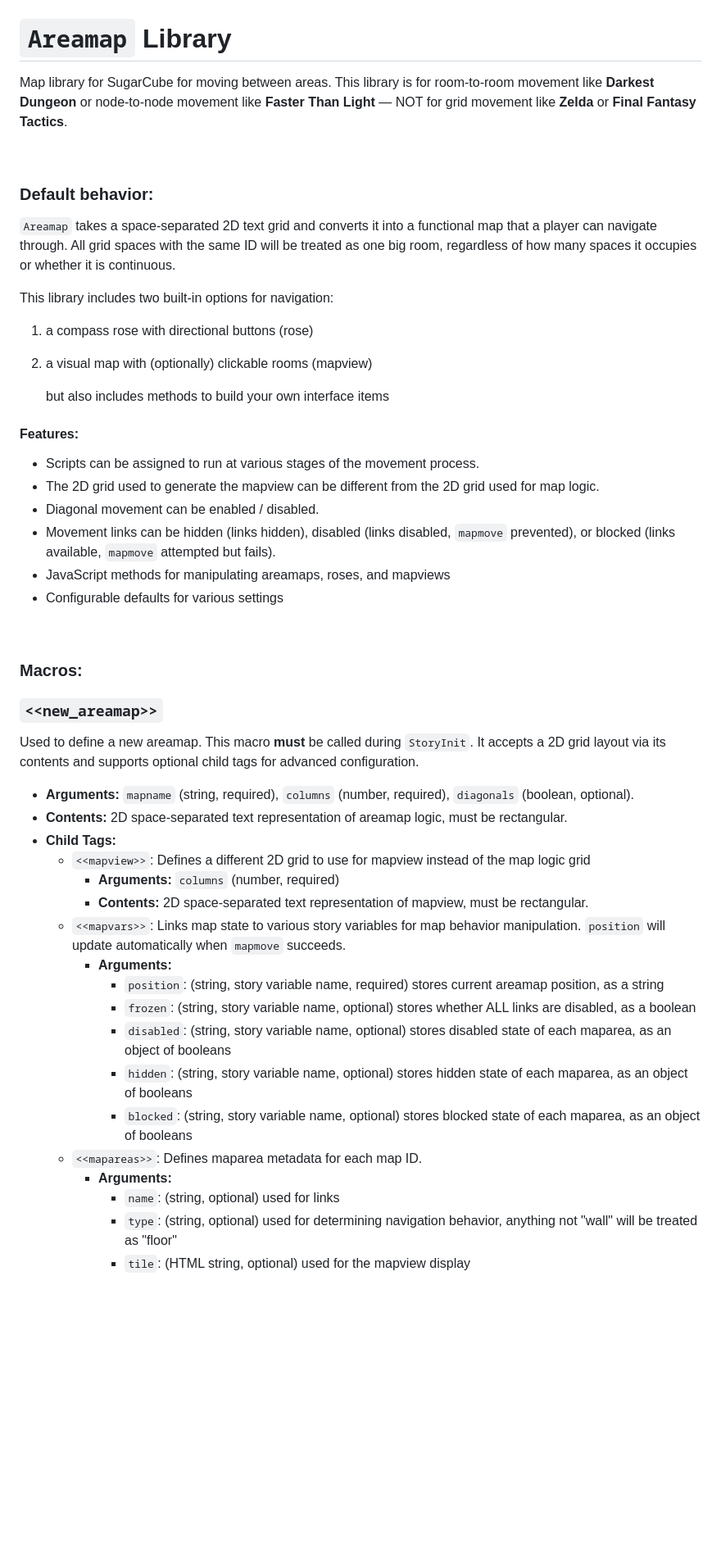
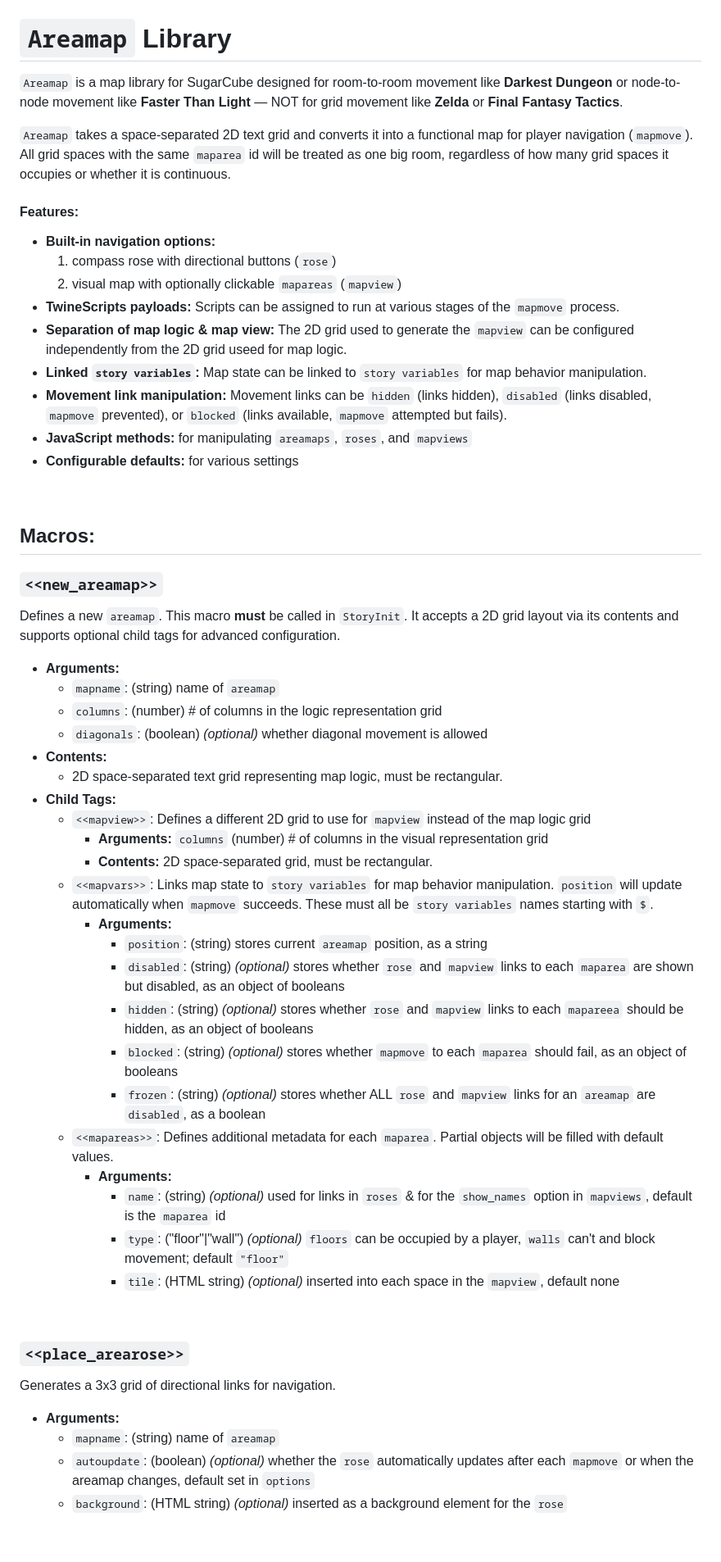
Before and after one commit to SleepyFool-gh/Sleepymap, a Markdown page: readme.md, the part around one of its changes. Shown at 82% size. Drawn GitHub-style; blank space fills up the shorter version.

Commit message:
more readme

```diff
--- a/readme.md
+++ b/readme.md
@@ -1,51 +1,60 @@
 # `Areamap` Library
 
-Map library for SugarCube for moving between areas. This library is for room-to-room movement like **Darkest Dungeon** or node-to-node movement like **Faster Than Light** — NOT for grid movement like **Zelda** or **Final Fantasy Tactics**.
+`Areamap` is a map library for SugarCube designed for room-to-room movement like **Darkest Dungeon** or node-to-node movement like **Faster Than Light** — NOT for grid movement like **Zelda** or **Final Fantasy Tactics**.
+
+`Areamap` takes a space-separated 2D text grid and converts it into a functional map for player navigation (`mapmove`). All grid spaces with the same `maparea` id will be treated as one big room, regardless of how many grid spaces it occupies or whether it is continuous.
+
+#### Features:
+
+- **Built-in navigation options:**
+    1) compass rose with directional buttons (`rose`)
+    2) visual map with optionally clickable `mapareas` (`mapview`)
+- **TwineScripts payloads:** Scripts can be assigned to run at various stages of the `mapmove` process.
+- **Separation of map logic & map view:** The 2D grid used to generate the `mapview` can be configured independently from the 2D grid useed for map logic.
+- **Linked `story variables`:** Map state can be linked to `story variables` for map behavior manipulation.
+- **Movement link manipulation:** Movement links can be `hidden` (links hidden), `disabled` (links disabled, `mapmove` prevented), or `blocked` (links available, `mapmove` attempted but fails).
+- **JavaScript methods:** for manipulating `areamaps`, `roses`, and `mapviews`
+- **Configurable defaults:** for various settings
 
 &nbsp;
 
-### Default behavior:
-`Areamap` takes a space-separated 2D text grid and converts it into a functional map that a player can navigate through. All grid spaces with the same ID will be treated as one big room, regardless of how many spaces it occupies or whether it is continuous.
+## Macros:
 
-This library includes two built-in options for navigation:
-1) a compass rose with directional buttons (rose)
-2) a visual map with (optionally) clickable rooms (mapview)
+### `<<new_areamap>>`
+Defines a new `areamap`. This macro **must** be called in `StoryInit`. It accepts a 2D grid layout via its contents and supports optional child tags for advanced configuration.
 
-   but also includes methods to build your own interface items
-
-#### Features:
-*   Scripts can be assigned to run at various stages of the movement process.
-*   The 2D grid used to generate the mapview can be different from the 2D grid used for map logic.
-*   Diagonal movement can be enabled / disabled.
-*   Movement links can be hidden (links hidden), disabled (links disabled, `mapmove` prevented), or blocked (links available, `mapmove` attempted but fails).
-*   JavaScript methods for manipulating areamaps, roses, and mapviews
-*   Configurable defaults for various settings
+- **Arguments:**
+    - `mapname`: (string) name of `areamap`
+    - `columns`: (number) # of columns in the logic representation grid
+    - `diagonals`: (boolean) *(optional)* whether diagonal movement is allowed
+- **Contents:**
+    * 2D space-separated text grid representing map logic, must be rectangular.
+- **Child Tags:**
+    - `<<mapview>>`: Defines a different 2D grid to use for `mapview` instead of the map logic grid
+        - **Arguments:** `columns` (number) # of columns in the visual representation grid
+        - **Contents:** 2D space-separated grid, must be rectangular.
+    - `<<mapvars>>`: Links map state to `story variables` for map behavior manipulation. `position` will update automatically when `mapmove` succeeds. These must all be `story variables` names starting with `$`.
+        - **Arguments:**
+            - `position`: (string) stores current `areamap` position, as a string
+            - `disabled`: (string) *(optional)* stores whether `rose` and `mapview` links to each `maparea` are shown but disabled, as an object of booleans
+            - `hidden`: (string) *(optional)* stores whether `rose` and `mapview` links to each `mapareea` should be hidden, as an object of booleans
+            - `blocked`: (string) *(optional)* stores whether `mapmove` to each `maparea` should fail, as an object of booleans
+            - `frozen`: (string) *(optional)* stores whether ALL `rose` and `mapview` links for an `areamap` are `disabled`, as a boolean
+    - `<<mapareas>>`: Defines additional metadata for each `maparea`. Partial objects will be filled with default values.
+        - **Arguments:**
+            - `name`: (string) *(optional)* used for links in `roses` & for the `show_names` option in `mapviews`, default is the `maparea` id
+            - `type`: ("floor"|"wall") *(optional)* `floors` can be occupied by a player, `walls` can't and block movement; default `"floor"`
+            - `tile`: (HTML string) *(optional)* inserted into each space in the `mapview`, default none
 
 &nbsp;
 
-### Macros:
+### `<<place_arearose>>`
+Generates a 3x3 grid of directional links for navigation.
 
-### `<<new_areamap>>`
-Used to define a new areamap. This macro **must** be called during `StoryInit`. It accepts a 2D grid layout via its contents and supports optional child tags for advanced configuration.
-
-*   **Arguments:** `mapname` (string, required), `columns` (number, required), `diagonals` (boolean, optional).
-*   **Contents:** 2D space-separated text representation of areamap logic, must be rectangular.
-*   **Child Tags:**
-    *   `<<mapview>>`: Defines a different 2D grid to use for mapview instead of the map logic grid
-        *   **Arguments:** `columns` (number, required)
-        *   **Contents:** 2D space-separated text representation of mapview, must be rectangular.
-    *   `<<mapvars>>`: Links map state to various story variables for map behavior manipulation. `position` will update automatically when `mapmove` succeeds.
-        *   **Arguments:**
-            *   `position`: (string, story variable name, required) stores current areamap position, as a string
-            *   `frozen`: (string, story variable name, optional) stores whether ALL links are disabled, as a boolean
-            *   `disabled`: (string, story variable name, optional) stores disabled state of each maparea, as an object of booleans
-            *   `hidden`: (string, story variable name, optional) stores hidden state of each maparea, as an object of booleans
-            *   `blocked`: (string, story variable name, optional) stores blocked state of each maparea, as an object of booleans
-    *   `<<mapareas>>`: Defines maparea metadata for each map ID.
-        *   **Arguments:**
-            *   `name`: (string, optional) used for links
-            *   `type`: (string, optional) used for determining navigation behavior, anything not "wall" will be treated as "floor"
-            *   `tile`: (HTML string, optional) used for the mapview display
+- **Arguments:**
+    - `mapname`: (string) name of `areamap`
+    - `autoupdate`: (boolean) *(optional)* whether the `rose` automatically updates after each `mapmove` or when the areamap changes, default set in `options`
+    - `background`: (HTML string) *(optional)* inserted as a background element for the `rose`
 
 &nbsp;
 
```
Also changed, not shown: other parts of readme.md (+73 -52 lines).
